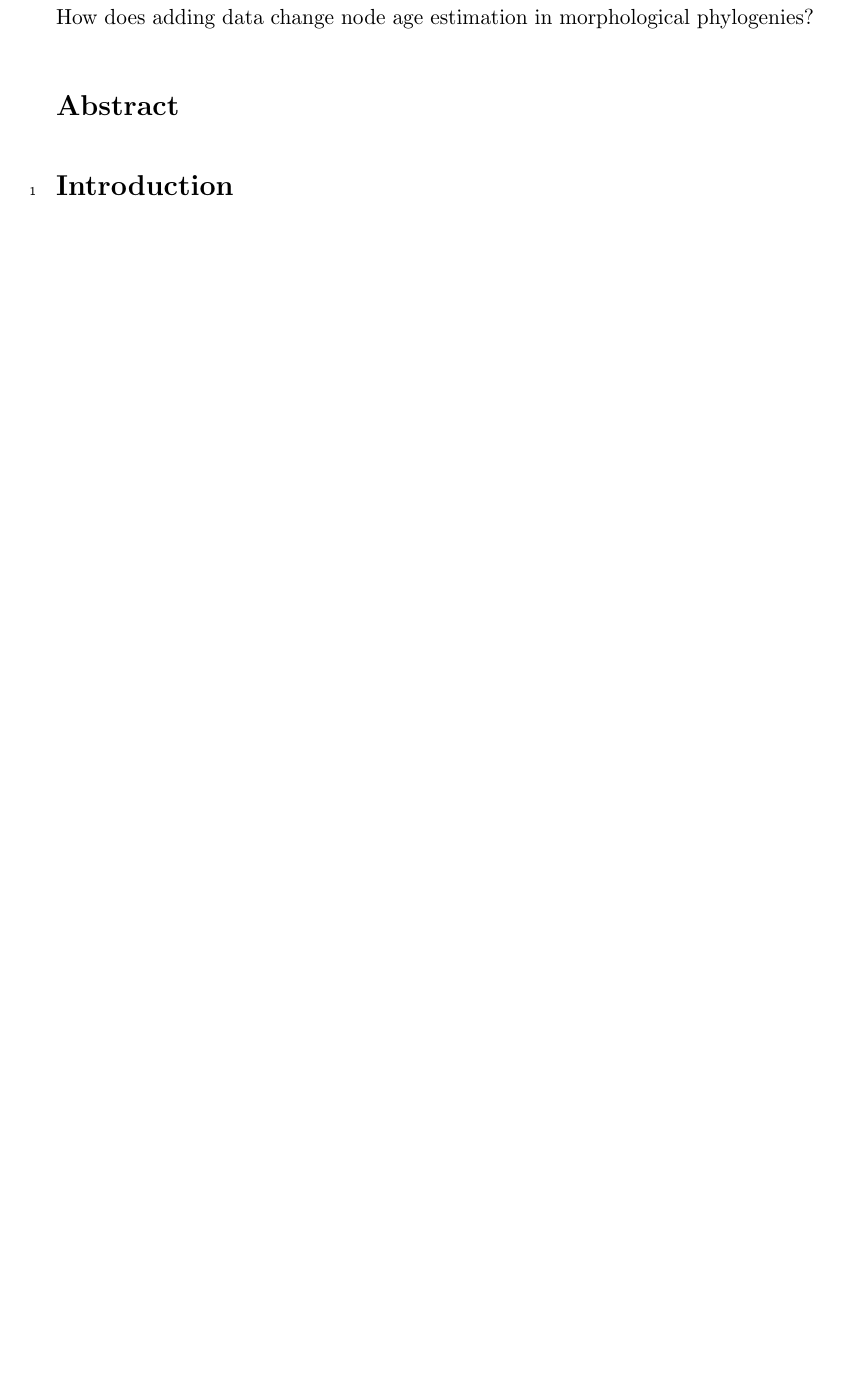
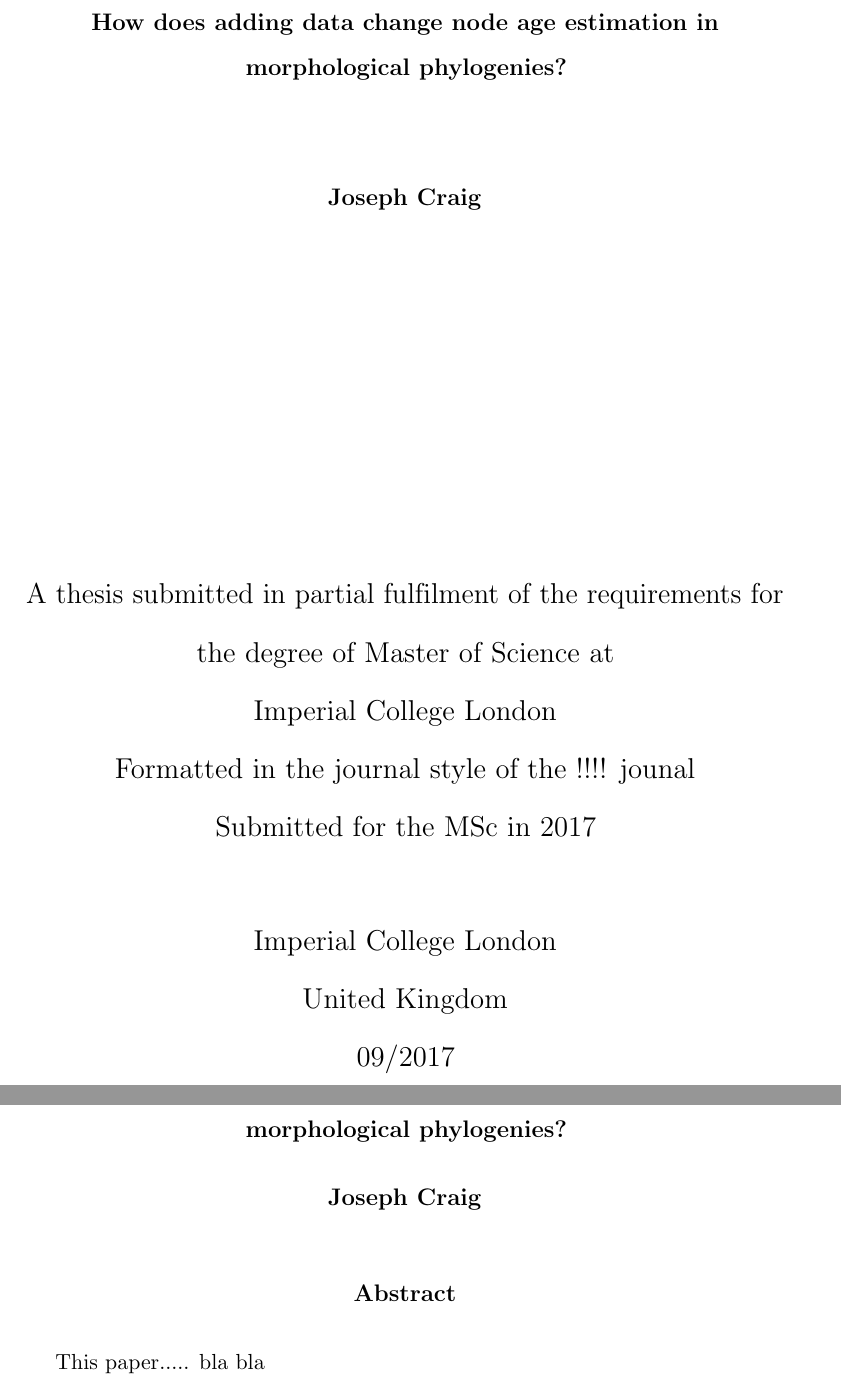
Before and after one commit to joebob724/MammalProject, a LaTeX thesis (Thesis_Draft.tex): part of page 1 of 15 before the commit and two parts of pages 1 and 3 of 22 after it, the two joined at a grey line, cut so that both start at the same text, the shorter picture padded with empty space. Compiled offline with pdfLaTeX.

Commit message:
Draft Formating update

```diff
--- a/Thesis_Draft.tex
+++ b/Thesis_Draft.tex
@@ -1,10 +1,17 @@
 
 
 \documentclass[11pt,letterpaper]{article}
-\usepackage[top=0.85in,left=1.5in,footskip=0.75in]{geometry}
+\usepackage[a4paper,width=150mm,top=25mm,bottom=25mm,bindingoffset=6mm]{geometry}
 \usepackage{natbib}
 \bibliographystyle{plainnat}
 %\bibliographystyle{plos2015}
+
+%\usepackge{fancyhdr}
+%\pagestyle{fancy}
+
+\usepackage[utf8]{inputenc}
+\usepackage{graphicx}
+\graphicspath{ {images/} }
 
 \usepackage[left]{lineno}
 \usepackage[table]{xcolor}
@@ -28,12 +35,32 @@
 
 \begin{document}
 
-\section{title}
+%begin{titlepage}
+    \begin{center}
+        \vspace*{1cm}
 
-How does adding data change node age estimation in morphological phylogenies?
+        \large
+        \textbf{How does adding data change node age estimation in morphological phylogenies?}
 
-\section*{Abstract}
+        %\vspace{0.5cm}
+        %\LARGE
+        %Thesis Subtitle
 
-\linenumbers
+        \vspace{1.5cm}
 
-\section*{Introduction}
+        \textbf{Joseph Craig}
+
+        \vspace{6cm}
+
+        \Large
+        A thesis submitted in partial fulfilment of the requirements for the degree of Master of Science at\\
+        Imperial College London\\
+        Formatted in the journal style of the !!!! jounal\\
+        Submitted for the MSc in 2017\\
+
+        \vspace{1.0cm}
+
+        \Large
+        Imperial College London\\
+        United Kingdom\\
+        09/2017\\
@@ -39,0 +79,13 @@ How does adding data change node age estimation in morphological phylogenies?
+\thispagestyle{plain}
+\begin{center}
+	\large
+	\textbf{How does adding data change node age estimation in morphological phylogenies?}
+
+	\vspace{0.4cm}
+	\textbf{Joseph Craig}
+
+	\vspace{0.9cm}
+	\textbf{Abstract}
+\end{center}
+
+This paper..... bla bla
```
Also changed, not shown: Thesis_Draft.tex (53 more changed lines).
